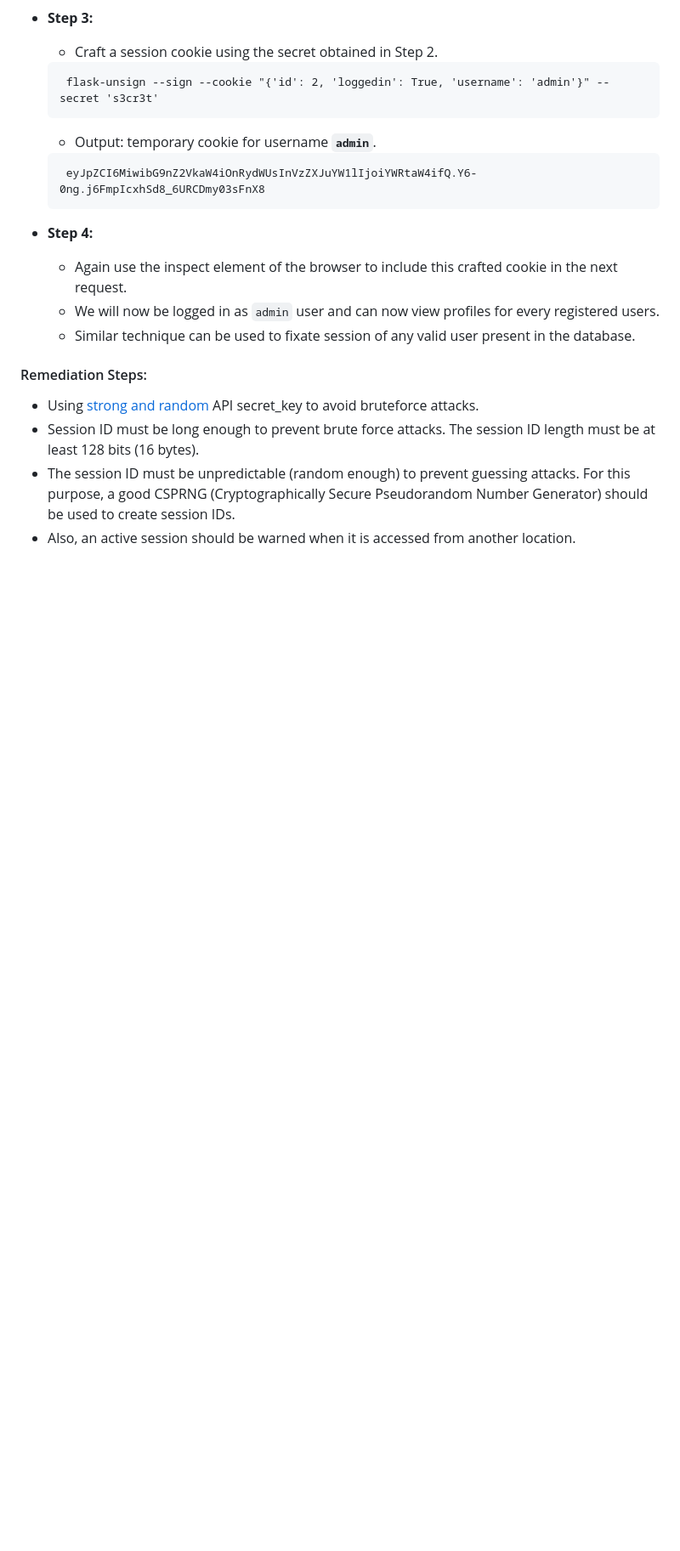
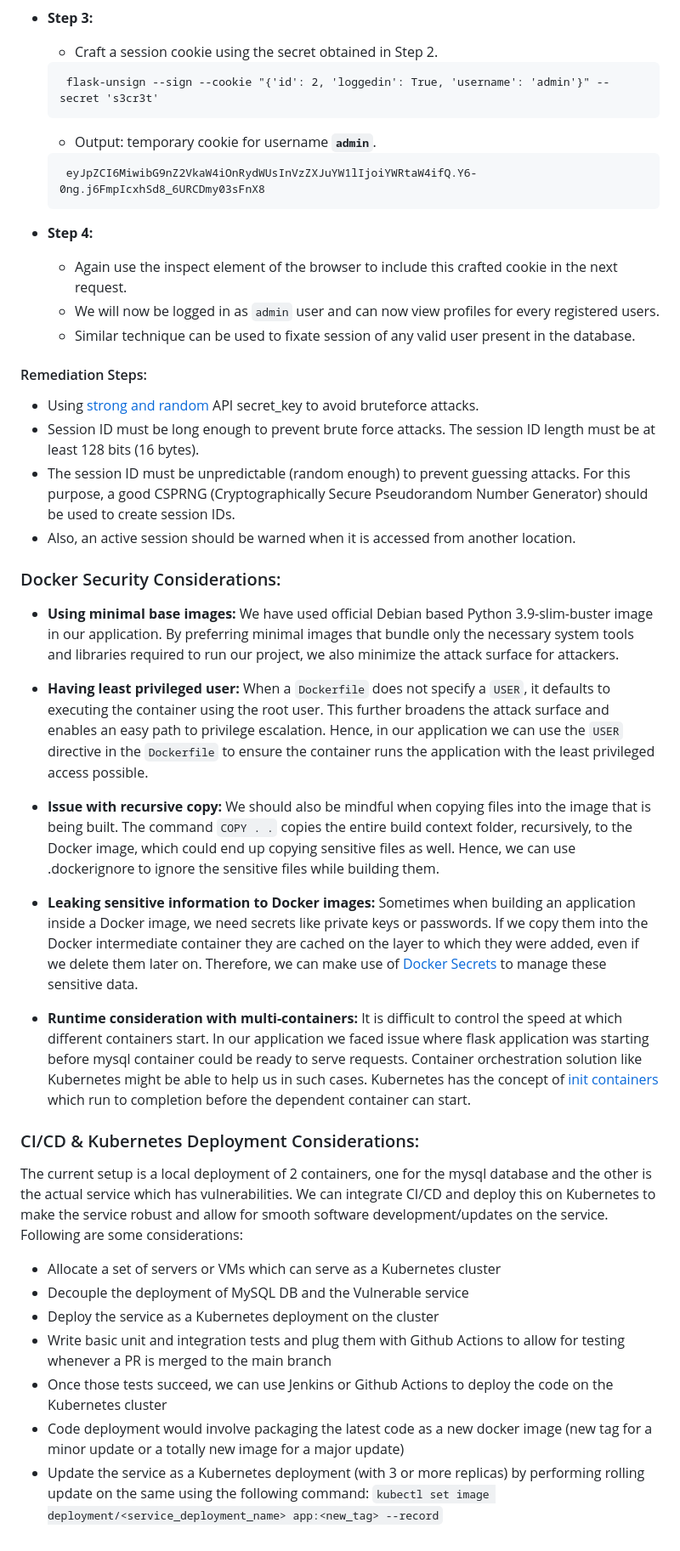
Before and after one commit to RohanKumarSachdeva/VulnerableWebsite, a Markdown page: README.md, the part around one of its changes. Shown at 85% size. Drawn GitHub-style; blank space fills up the shorter version.

Commit message:
README update: added Docker, CI/CD and Kubernetes considerations

```diff
--- a/README.md
+++ b/README.md
@@ -120,3 +118,27 @@ The disclosure, capture, prediction, brute force, or fixation of the session ID
 - Session ID must be long enough to prevent brute force attacks. The session ID length must be at least 128 bits (16 bytes).
 - The session ID must be unpredictable (random enough) to prevent guessing attacks. For this purpose, a good CSPRNG (Cryptographically Secure Pseudorandom Number Generator) should be used to create session IDs.
 - Also, an active session should be warned when it is accessed from another location.
+
+### Docker Security Considerations:
+
+* **Using minimal base images:** We have used official Debian based Python 3.9-slim-buster image in our application. By preferring minimal images that bundle only the necessary system tools and libraries required to run our project, we also minimize the attack surface for attackers.
+
+* **Having least privileged user:** When a `Dockerfile` does not specify a `USER`, it defaults to executing the container using the root user. This further broadens the attack surface and enables an easy path to privilege escalation. Hence, in our application we can use the `USER` directive in the `Dockerfile` to ensure the container runs the application with the least privileged access possible.
+
+* **Issue with recursive copy:** We should also be mindful when copying files into the image that is being built. The command `COPY . .` copies the entire build context folder, recursively, to the Docker image, which could end up copying sensitive files as well. Hence, we can use .dockerignore to ignore the sensitive files while building them.
+
+* **Leaking sensitive information to Docker images:** Sometimes when building an application inside a Docker image, we need secrets like private keys or passwords. If we copy them into the Docker intermediate container they are cached on the layer to which they were added, even if we delete them later on. Therefore, we can make use of [Docker Secrets](https://docs.docker.com/engine/swarm/secrets/) to manage these sensitive data.
+
+* **Runtime consideration with multi-containers:** It is difficult to control the speed at which different containers start. In our application we faced issue where flask application was starting before mysql container could be ready to serve requests. Container orchestration solution like Kubernetes might be able to help us in such cases. Kubernetes has the concept of [init containers](https://www.handsonarchitect.com/2018/08/understand-kubernetes-object-init.html) which run to completion before the dependent container can start.
+
+### CI/CD & Kubernetes Deployment Considerations:
+
+The current setup is a local deployment of 2 containers, one for the mysql database and the other is the actual service which has vulnerabilities. We can integrate CI/CD and deploy this on Kubernetes to make the service robust and allow for smooth software development/updates on the service. Following are some considerations:
+
+* Allocate a set of servers or VMs which can serve as a Kubernetes cluster
+* Decouple the deployment of MySQL DB and the Vulnerable service
+* Deploy the service as a Kubernetes deployment on the cluster
+* Write basic unit and integration tests and plug them with Github Actions to allow for testing whenever a PR is merged to the main branch
+* Once those tests succeed, we can use Jenkins or Github Actions to deploy the code on the Kubernetes cluster
+* Code deployment would involve packaging the latest code as a new docker image (new tag for a minor update or a totally new image for a major update)
+* Update the service as a Kubernetes deployment (with 3 or more replicas) by performing rolling update on the same using the following command: `kubectl set image deployment/<service_deployment_name> app:<new_tag> --record`
```
Also changed, not shown: other parts of README.md (+5 -7 lines).
